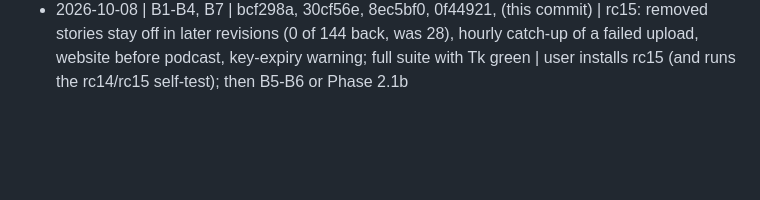
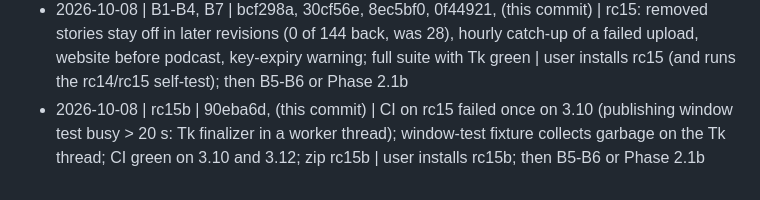
Before and after one commit to timeitself1-cpu/Agent-Reach-Daily-Edition, a Markdown page: docs/PLAN.md, the part around the change. Rendered like a GitHub page; blank space fills up the shorter version.

```diff
--- a/docs/PLAN.md
+++ b/docs/PLAN.md
@@ -374,3 +374,4 @@ Each rule starts from quotes in `docs/REAL-EDITION-FINDINGS.md`; each gets a fix
 - 2026-10-08 | handoff | (this commit) | BUILD.md (roadmap, 4 phases), HANDOFF.md (state), CLAUDE.md updated; docs/HANDOFF.md -> docs/HISTORY.md; rc14 self-test NOT run yet | user sends the rc14 self-test zip; then 2.1b multi-day answer key
 - 2026-10-08 | backend audit | (this commit) | audit of rc14 (pipeline, worker, store, publisher): 510 passed (Tk, xvfb), pyflakes clean; 14 findings, 2 high (removed stories return after a revision: 28/144 on fixtures; failed upload waits a day); Phase B + docs/BACKEND-AUDIT.md | user decides: Phase B (rc15) now, or wait for the rc14 self-test zip (Phase 2.1b)
 - 2026-10-08 | B1-B4, B7 | bcf298a, 30cf56e, 8ec5bf0, 0f44921, (this commit) | rc15: removed stories stay off in later revisions (0 of 144 back, was 28), hourly catch-up of a failed upload, website before podcast, key-expiry warning; full suite with Tk green | user installs rc15 (and runs the rc14/rc15 self-test); then B5-B6 or Phase 2.1b
+- 2026-10-08 | rc15b | 90eba6d, (this commit) | CI on rc15 failed once on 3.10 (publishing window test busy > 20 s: Tk finalizer in a worker thread); window-test fixture collects garbage on the Tk thread; CI green on 3.10 and 3.12; zip rc15b | user installs rc15b; then B5-B6 or Phase 2.1b
```
Also changed, not shown: HANDOFF.md (+2 -2 lines).
